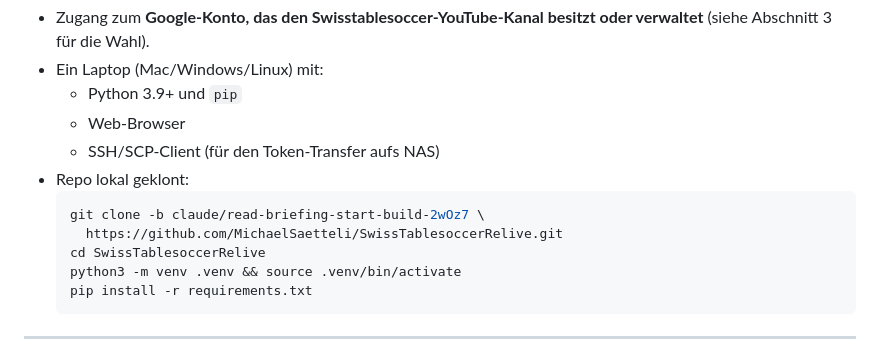
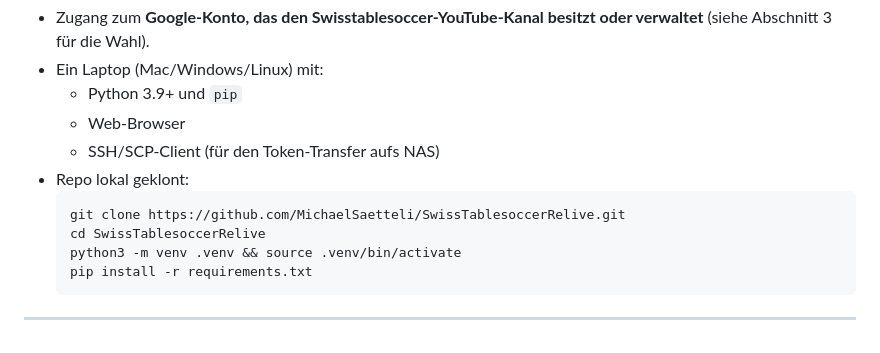
Before and after one commit to MichaelSaetteli/SwissTablesoccerRelive, a Markdown page: docs/YOUTUBE_SETUP.md, the part around the change. Drawn GitHub-style.

````diff
--- a/docs/YOUTUBE_SETUP.md
+++ b/docs/YOUTUBE_SETUP.md
@@ -21,8 +21,7 @@ hochladen kann.
   - SSH/SCP-Client (für den Token-Transfer aufs NAS)
 * Repo lokal geklont:
   ```bash
-  git clone -b claude/read-briefing-start-build-2wOz7 \
-    https://github.com/MichaelSaetteli/SwissTablesoccerRelive.git
+  git clone https://github.com/MichaelSaetteli/SwissTablesoccerRelive.git
   cd SwissTablesoccerRelive
   python3 -m venv .venv && source .venv/bin/activate
   pip install -r requirements.txt
````
Also changed, not shown: docs/OAUTH_WALKTHROUGH.md (added, +234 -0 lines).
